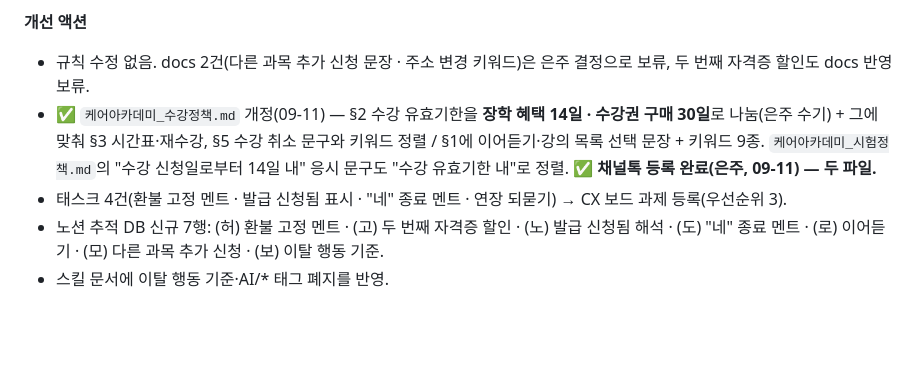
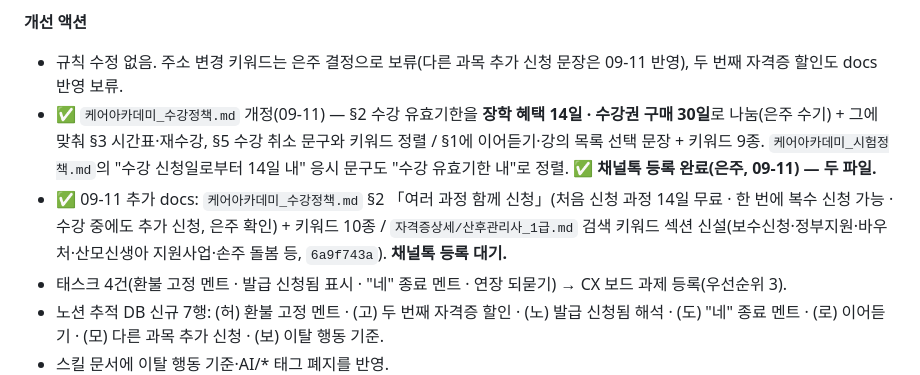
Before and after one commit to Eunjua/CS, a Markdown page: cs-triage/ALF_개선로그/최신_13~15차.md, the part around the change. GitHub-like rendering; blank space fills up the shorter version.

Commit message:
docs — 여러 과정 함께 신청(14일 무료·복수 신청) + 산후관리사 검색 키워드
Co-Authored-By: Claude Opus 5 (1M context) <noreply@anthropic.com>
Claude-Session: https://claude.ai/code/session_01GtrveAu4aC4Va9ofpYQBGH

```diff
--- a/cs-triage/ALF_개선로그/최신_13~15차.md
+++ b/cs-triage/ALF_개선로그/최신_13~15차.md
@@ -236,8 +236,9 @@
 - 미성년자 문의 0건 / 합배송 0건 / 09-07 docs 5건 중 자격관리기관만 사례(✅)
 
 **개선 액션**
-- 규칙 수정 없음. docs 2건(다른 과목 추가 신청 문장 · 주소 변경 키워드)은 은주 결정으로 보류, 두 번째 자격증 할인도 docs 반영 보류.
+- 규칙 수정 없음. 주소 변경 키워드는 은주 결정으로 보류(다른 과목 추가 신청 문장은 09-11 반영), 두 번째 자격증 할인도 docs 반영 보류.
 - ✅ `케어아카데미_수강정책.md` 개정(09-11) — §2 수강 유효기한을 **장학 혜택 14일 · 수강권 구매 30일**로 나눔(은주 수기) + 그에 맞춰 §3 시간표·재수강, §5 수강 취소 문구와 키워드 정렬 / §1에 이어듣기·강의 목록 선택 문장 + 키워드 9종. `케어아카데미_시험정책.md`의 "수강 신청일로부터 14일 내" 응시 문구도 "수강 유효기한 내"로 정렬. **✅ 채널톡 등록 완료(은주, 09-11) — 두 파일.**
+- ✅ 09-11 추가 docs: `케어아카데미_수강정책.md` §2 「여러 과정 함께 신청」(처음 신청 과정 14일 무료 · 한 번에 복수 신청 가능 · 수강 중에도 추가 신청, 은주 확인) + 키워드 10종 / `자격증상세/산후관리사_1급.md` 검색 키워드 섹션 신설(보수신청·정부지원·바우처·산모신생아 지원사업·손주 돌봄 등, `6a9f743a`). **채널톡 등록 대기.**
 - 태스크 4건(환불 고정 멘트 · 발급 신청됨 표시 · "네" 종료 멘트 · 연장 되묻기) → CX 보드 과제 등록(우선순위 3).
 - 노션 추적 DB 신규 7행: (허) 환불 고정 멘트 · (고) 두 번째 자격증 할인 · (노) 발급 신청됨 해석 · (도) "네" 종료 멘트 · (로) 이어듣기 · (모) 다른 과목 추가 신청 · (보) 이탈 행동 기준.
 - 스킬 문서에 이탈 행동 기준·AI/* 태그 폐지를 반영.
```
Also changed, not shown: cs-triage/ALF_docs/케어아카데미_수강정책.md (+5 -0 lines), 1 other file.
